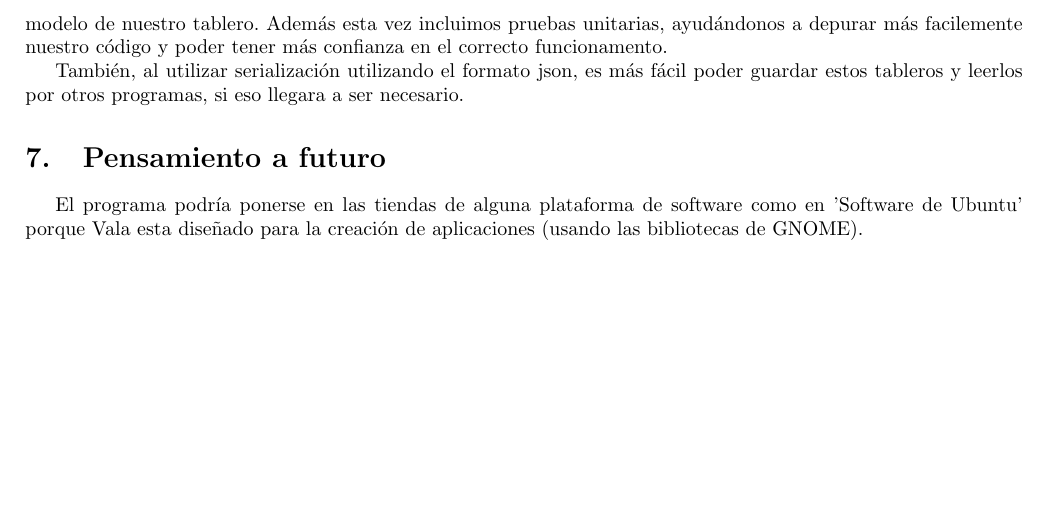
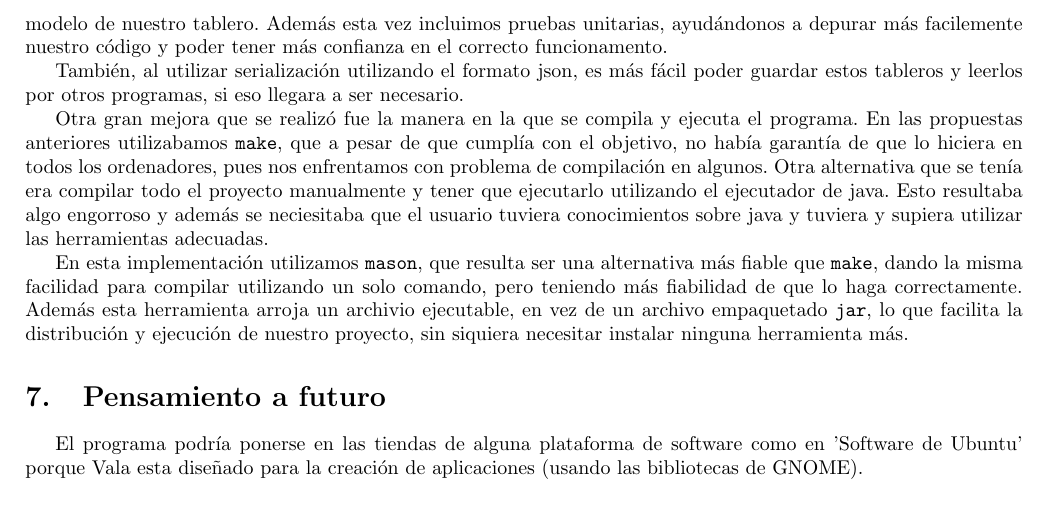
Before and after one commit to BrayanCaro/Buscaminas, a LaTeX document (reporte/Reporte.tex): part of page 3 of 3, cut so that both start at the same text, the shorter picture padded with empty space. Compiled offline with pdfLaTeX.

Commit message:
modificado reporte

```diff
--- a/reporte/Reporte.tex
+++ b/reporte/Reporte.tex
@@ -160,6 +160,24 @@ heightrounded,
 	poder guardar estos tableros y leerlos por otros programas, si eso llegara
 	a ser necesario.
 
+	Otra gran mejora que se realizó fue la manera en la que se compila y ejecuta
+	el programa. En las propuestas anteriores utilizabamos \texttt{make}, que a
+	pesar de que cumplía con el objetivo, no había garantía de que lo hiciera en
+	todos los ordenadores, pues nos enfrentamos con problema de compilación en
+	algunos. Otra alternativa que se tenía era compilar todo el proyecto
+	manualmente y tener que ejecutarlo utilizando el ejecutador de java. Esto
+	resultaba algo engorroso y además se neciesitaba que el usuario tuviera
+	conocimientos sobre java y tuviera y supiera utilizar las herramientas
+	adecuadas.
+
+	En esta implementación utilizamos \texttt{mason}, que resulta ser una
+	alternativa más fiable que \texttt{make}, dando la misma facilidad para
+	compilar utilizando un solo comando, pero teniendo más fiabilidad de que lo
+	haga correctamente. Además esta herramienta arroja un archivio ejecutable,
+	en vez de un archivo empaquetado \texttt{jar}, lo que facilita la
+	distribución y ejecución de nuestro proyecto, sin siquiera necesitar
+	instalar ninguna herramienta más.
+
     \section{Pensamiento a futuro}
 
     El programa podría ponerse en las tiendas de alguna plataforma de software como en 'Software de Ubuntu' porque Vala esta diseñado para la creación de aplicaciones (usando las bibliotecas de GNOME).
```
Also changed, not shown: reporte/Reporte.pdf.
